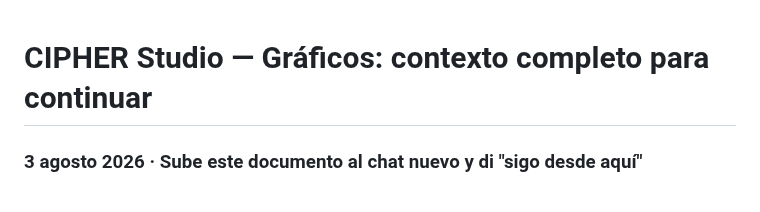
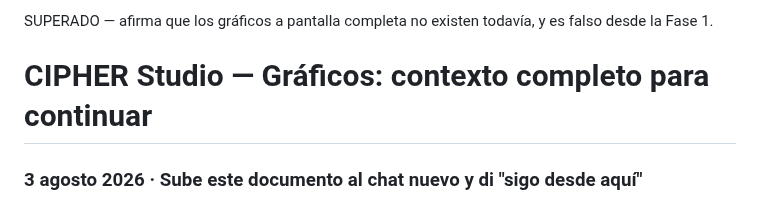
Before and after one commit to seon4200/cipher-studio, a Markdown page: docs/historico/CIPHER_graficos_contexto.md, the part around the change. Drawn GitHub-style.

Commit message:
Archivar el contexto de graficos superado

```diff
--- a/docs/CIPHER_graficos_contexto.md
+++ b/docs/historico/CIPHER_graficos_contexto.md
@@ -1,3 +1,5 @@
+SUPERADO — afirma que los gráficos a pantalla completa no existen todavía, y es falso desde la Fase 1.
+
 # CIPHER Studio — Gráficos: contexto completo para continuar
 ### 3 agosto 2026 · Sube este documento al chat nuevo y di "sigo desde aquí"
 
```
